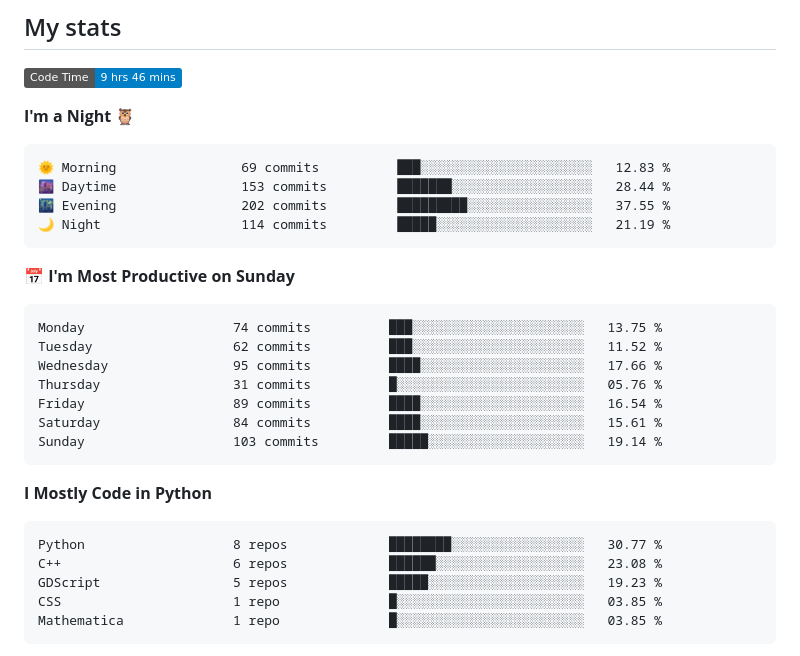
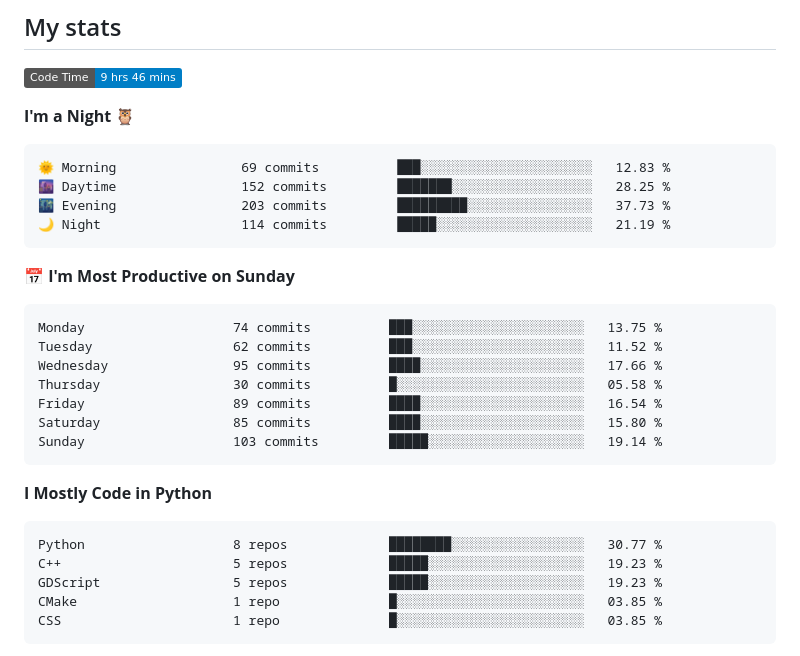
Before and after one commit to Befrimon/Befrimon, a Markdown page: README.md, the part around one of its changes. Rendered like a GitHub page; badges without logos.

Commit message:
Updated with Dev Metrics

````diff
--- a/README.md
+++ b/README.md
@@ -36,8 +36,8 @@
 
 ```text
 🌞 Morning                69 commits          ███░░░░░░░░░░░░░░░░░░░░░░   12.83 %
-🌆 Daytime                153 commits         ███████░░░░░░░░░░░░░░░░░░   28.44 %
-🌃 Evening                202 commits         █████████░░░░░░░░░░░░░░░░   37.55 %
+🌆 Daytime                152 commits         ███████░░░░░░░░░░░░░░░░░░   28.25 %
+🌃 Evening                203 commits         █████████░░░░░░░░░░░░░░░░   37.73 %
 🌙 Night                  114 commits         █████░░░░░░░░░░░░░░░░░░░░   21.19 %
 ```
 📅 **I'm Most Productive on Sunday**
@@ -46,9 +46,9 @@
 Monday                   74 commits          ███░░░░░░░░░░░░░░░░░░░░░░   13.75 %
 Tuesday                  62 commits          ███░░░░░░░░░░░░░░░░░░░░░░   11.52 %
 Wednesday                95 commits          ████░░░░░░░░░░░░░░░░░░░░░   17.66 %
-Thursday                 31 commits          █░░░░░░░░░░░░░░░░░░░░░░░░   05.76 %
+Thursday                 30 commits          █░░░░░░░░░░░░░░░░░░░░░░░░   05.58 %
 Friday                   89 commits          ████░░░░░░░░░░░░░░░░░░░░░   16.54 %
-Saturday                 84 commits          ████░░░░░░░░░░░░░░░░░░░░░   15.61 %
+Saturday                 85 commits          ████░░░░░░░░░░░░░░░░░░░░░   15.80 %
 Sunday                   103 commits         █████░░░░░░░░░░░░░░░░░░░░   19.14 %
 ```
 
@@ -57,10 +57,10 @@ Sunday                   103 commits         █████░░░░░░
 
 ```text
 Python                   8 repos             ████████░░░░░░░░░░░░░░░░░   30.77 %
-C++                      6 repos             ██████░░░░░░░░░░░░░░░░░░░   23.08 %
+C++                      5 repos             █████░░░░░░░░░░░░░░░░░░░░   19.23 %
 GDScript                 5 repos             █████░░░░░░░░░░░░░░░░░░░░   19.23 %
+CMake                    1 repo              █░░░░░░░░░░░░░░░░░░░░░░░░   03.85 %
 CSS                      1 repo              █░░░░░░░░░░░░░░░░░░░░░░░░   03.85 %
-Mathematica              1 repo              █░░░░░░░░░░░░░░░░░░░░░░░░   03.85 %
 ```
 
 
````
Also changed, not shown: other parts of README.md (+1 -1 lines).
